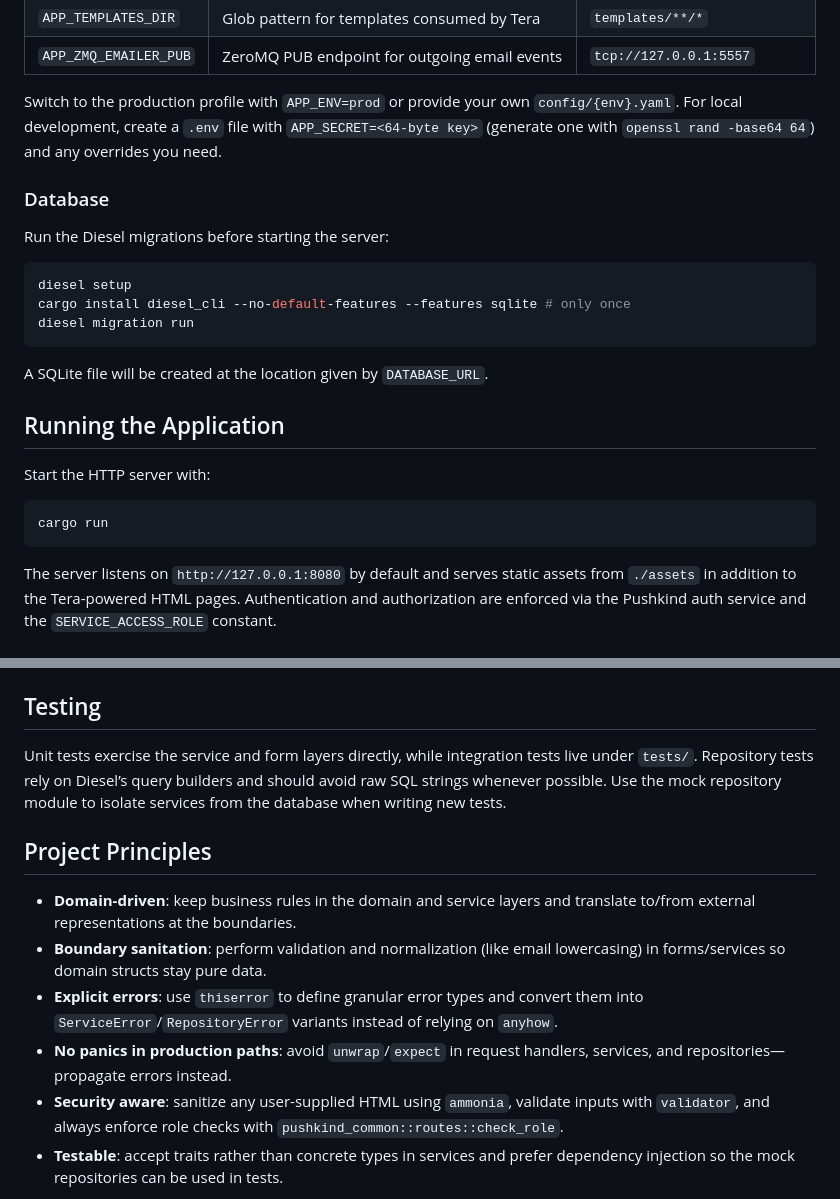
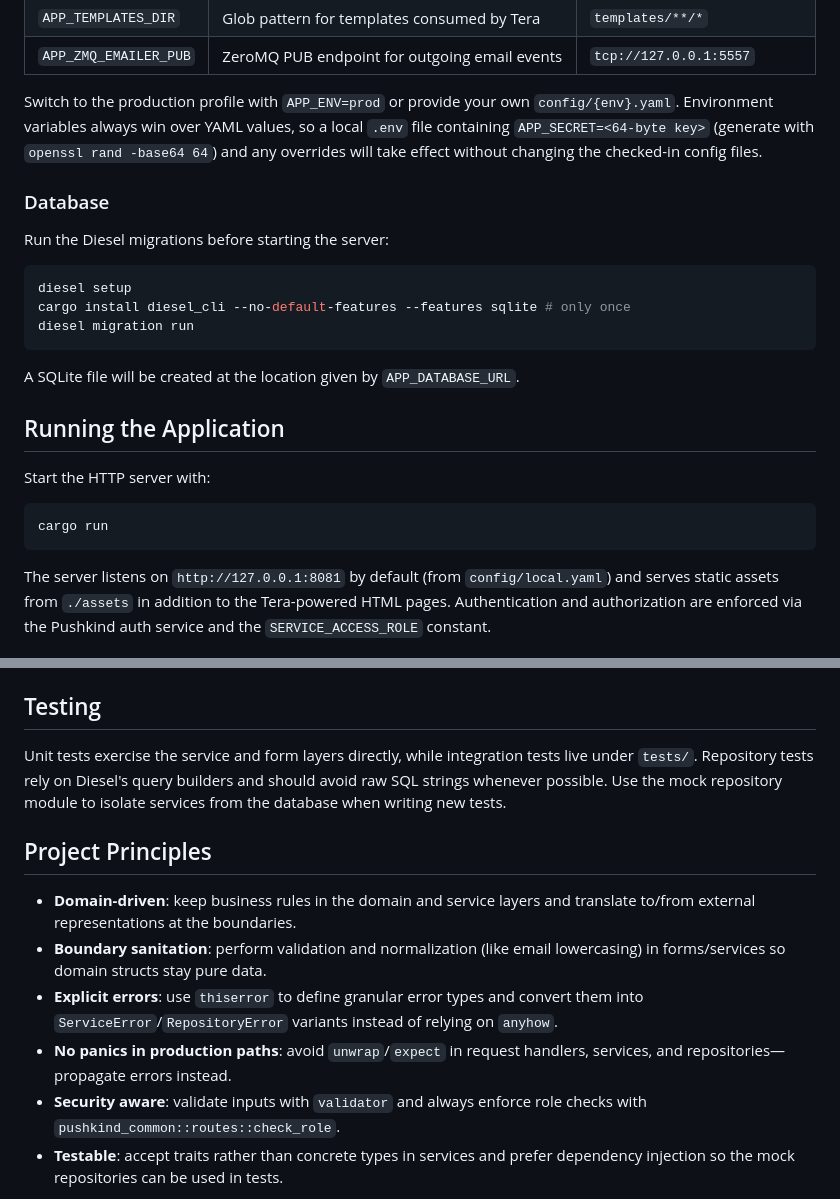
Before and after one commit to pushkindt/pushkind-auth, a Markdown page: README.md, 2 parts joined by grey strips. GitHub-like rendering.

````diff
--- a/README.md
+++ b/README.md
@@ -86,9 +89,10 @@ Key settings you may want to override:
 | `APP_ZMQ_EMAILER_PUB` | ZeroMQ PUB endpoint for outgoing email events | `tcp://127.0.0.1:5557` |
 
 Switch to the production profile with `APP_ENV=prod` or provide your own
-`config/{env}.yaml`. For local development, create a `.env` file with
-`APP_SECRET=<64-byte key>` (generate one with `openssl rand -base64 64`) and any
-overrides you need.
+`config/{env}.yaml`. Environment variables always win over YAML values, so a
+local `.env` file containing `APP_SECRET=<64-byte key>` (generate with
+`openssl rand -base64 64`) and any overrides will take effect without changing
+the checked-in config files.
 
 ### Database
 
@@ -100,7 +104,7 @@ cargo install diesel_cli --no-default-features --features sqlite # only once
 diesel migration run
 ```
 
-A SQLite file will be created at the location given by `DATABASE_URL`.
+A SQLite file will be created at the location given by `APP_DATABASE_URL`.
 
 ## Running the Application
 
@@ -110,7 +114,8 @@ Start the HTTP server with:
 cargo run
 ```
 
-The server listens on `http://127.0.0.1:8080` by default and serves static
+The server listens on `http://127.0.0.1:8081` by default (from
+`config/local.yaml`) and serves static
 assets from `./assets` in addition to the Tera-powered HTML pages. Authentication
 and authorization are enforced via the Pushkind auth service and the
 `SERVICE_ACCESS_ROLE` constant.
@@ -133,7 +138,7 @@ execute the test suite in one step.
 ## Testing
 
 Unit tests exercise the service and form layers directly, while integration
-tests live under `tests/`. Repository tests rely on Diesel’s query builders and
+tests live under `tests/`. Repository tests rely on Diesel's query builders and
 should avoid raw SQL strings whenever possible. Use the mock repository module to
 isolate services from the database when writing new tests.
 
@@ -148,9 +153,8 @@ isolate services from the database when writing new tests.
   `anyhow`.
 - **No panics in production paths**: avoid `unwrap`/`expect` in request handlers,
   services, and repositories—propagate errors instead.
-- **Security aware**: sanitize any user-supplied HTML using `ammonia`, validate
-  inputs with `validator`, and always enforce role checks with
-  `pushkind_common::routes::check_role`.
+- **Security aware**: validate inputs with `validator` and always enforce role
+  checks with `pushkind_common::routes::check_role`.
 - **Testable**: accept traits rather than concrete types in services and prefer
   dependency injection so the mock repositories can be used in tests.
 
````
Also changed, not shown: other parts of README.md (+13 -10 lines), AGENTS.md (+9 -3 lines).
